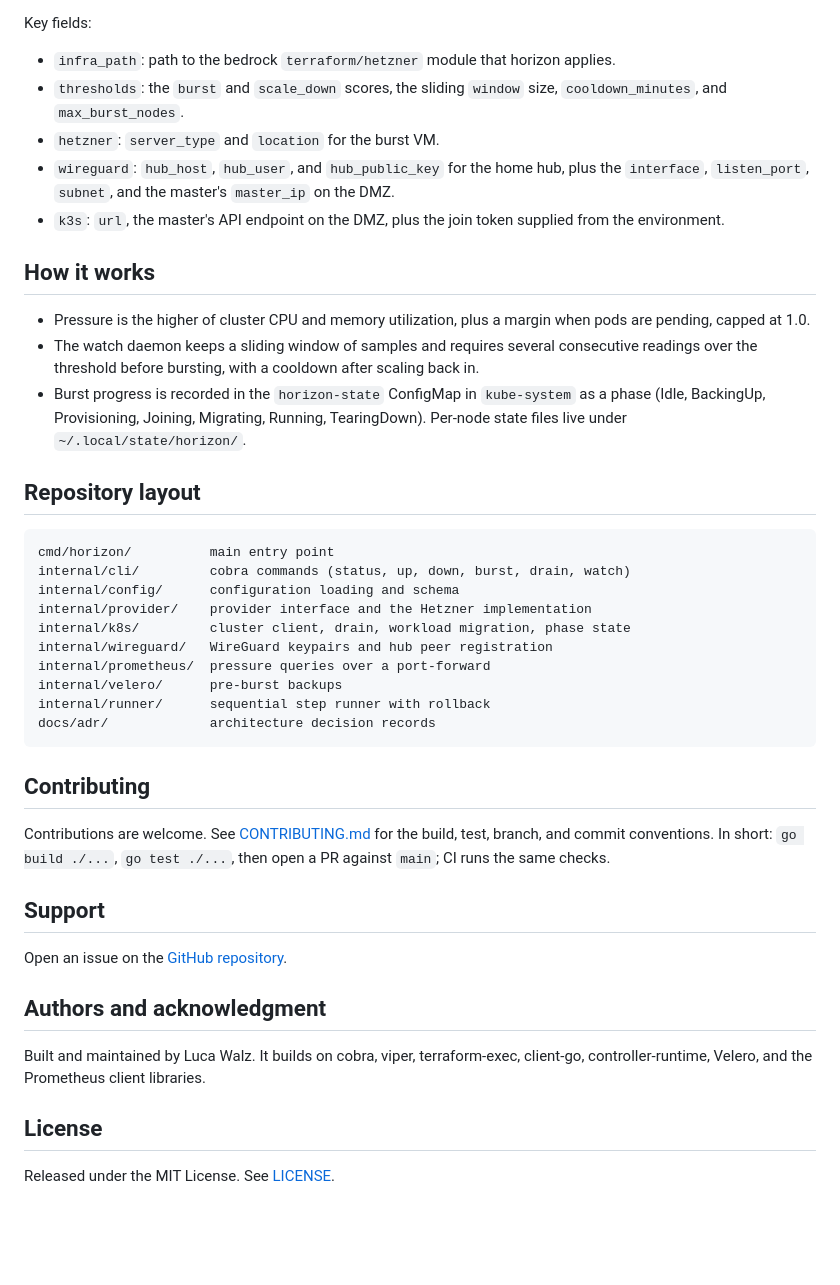
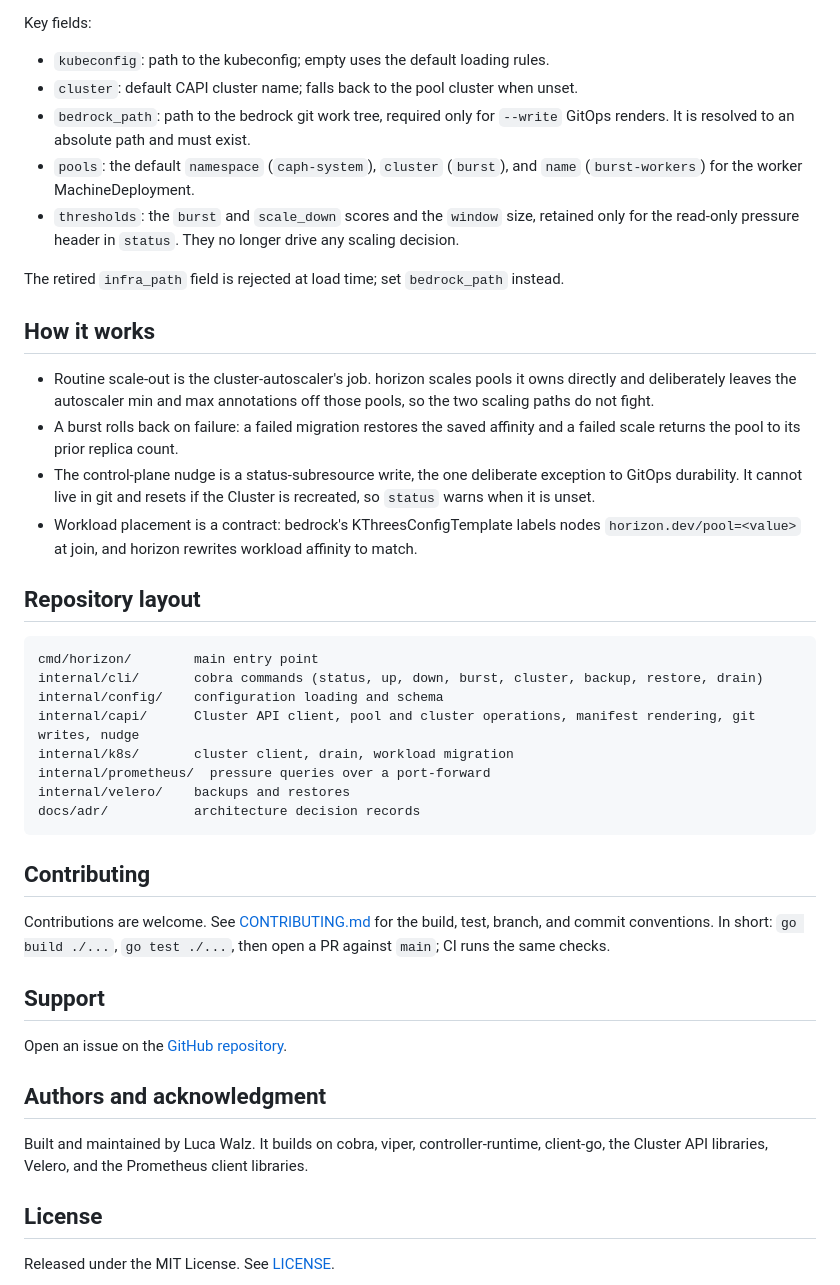
Before and after one commit to lucawalz/horizon, a Markdown page: README.md, the part around one of its changes. GitHub-like rendering; blank space fills up the shorter version.

````diff
--- a/README.md
+++ b/README.md
@@ -116,31 +130,32 @@ The config file sets the provider, the path to the bedrock Terraform module, the
 
 Key fields:
 
-- `infra_path`: path to the bedrock `terraform/hetzner` module that horizon applies.
-- `thresholds`: the `burst` and `scale_down` scores, the sliding `window` size, `cooldown_minutes`, and `max_burst_nodes`.
-- `hetzner`: `server_type` and `location` for the burst VM.
-- `wireguard`: `hub_host`, `hub_user`, and `hub_public_key` for the home hub, plus the `interface`, `listen_port`, `subnet`, and the master's `master_ip` on the DMZ.
-- `k3s`: `url`, the master's API endpoint on the DMZ, plus the join token supplied from the environment.
+- `kubeconfig`: path to the kubeconfig; empty uses the default loading rules.
+- `cluster`: default CAPI cluster name; falls back to the pool cluster when unset.
+- `bedrock_path`: path to the bedrock git work tree, required only for `--write` GitOps renders. It is resolved to an absolute path and must exist.
+- `pools`: the default `namespace` (`caph-system`), `cluster` (`burst`), and `name` (`burst-workers`) for the worker MachineDeployment.
+- `thresholds`: the `burst` and `scale_down` scores and the `window` size, retained only for the read-only pressure header in `status`. They no longer drive any scaling decision.
+
+The retired `infra_path` field is rejected at load time; set `bedrock_path` instead.
 
 ## How it works
 
-- Pressure is the higher of cluster CPU and memory utilization, plus a margin when pods are pending, capped at 1.0.
-- The watch daemon keeps a sliding window of samples and requires several consecutive readings over the threshold before bursting, with a cooldown after scaling back in.
-- Burst progress is recorded in the `horizon-state` ConfigMap in `kube-system` as a phase (Idle, BackingUp, Provisioning, Joining, Migrating, Running, TearingDown). Per-node state files live under `~/.local/state/horizon/`.
+- Routine scale-out is the cluster-autoscaler's job. horizon scales pools it owns directly and deliberately leaves the autoscaler min and max annotations off those pools, so the two scaling paths do not fight.
+- A burst rolls back on failure: a failed migration restores the saved affinity and a failed scale returns the pool to its prior replica count.
+- The control-plane nudge is a status-subresource write, the one deliberate exception to GitOps durability. It cannot live in git and resets if the Cluster is recreated, so `status` warns when it is unset.
+- Workload placement is a contract: bedrock's KThreesConfigTemplate labels nodes `horizon.dev/pool=<value>` at join, and horizon rewrites workload affinity to match.
 
 ## Repository layout
 
 ```
-cmd/horizon/          main entry point
-internal/cli/         cobra commands (status, up, down, burst, drain, watch)
-internal/config/      configuration loading and schema
-internal/provider/    provider interface and the Hetzner implementation
-internal/k8s/         cluster client, drain, workload migration, phase state
-internal/wireguard/   WireGuard keypairs and hub peer registration
+cmd/horizon/        main entry point
+internal/cli/       cobra commands (status, up, down, burst, cluster, backup, restore, drain)
+internal/config/    configuration loading and schema
+internal/capi/      Cluster API client, pool and cluster operations, manifest rendering, git writes, nudge
+internal/k8s/       cluster client, drain, workload migration
 internal/prometheus/  pressure queries over a port-forward
-internal/velero/      pre-burst backups
-internal/runner/      sequential step runner with rollback
-docs/adr/             architecture decision records
+internal/velero/    backups and restores
+docs/adr/           architecture decision records
 ```
 
 ## Contributing
@@ -153,7 +168,7 @@ Open an issue on the [GitHub repository](https://github.com/lucawalz/horizon/iss
 
 ## Authors and acknowledgment
 
-Built and maintained by Luca Walz. It builds on cobra, viper, terraform-exec, client-go, controller-runtime, Velero, and the Prometheus client libraries.
+Built and maintained by Luca Walz. It builds on cobra, viper, controller-runtime, client-go, the Cluster API libraries, Velero, and the Prometheus client libraries.
 
 ## License
 
````
Also changed, not shown: other parts of README.md (+52 -38 lines).
